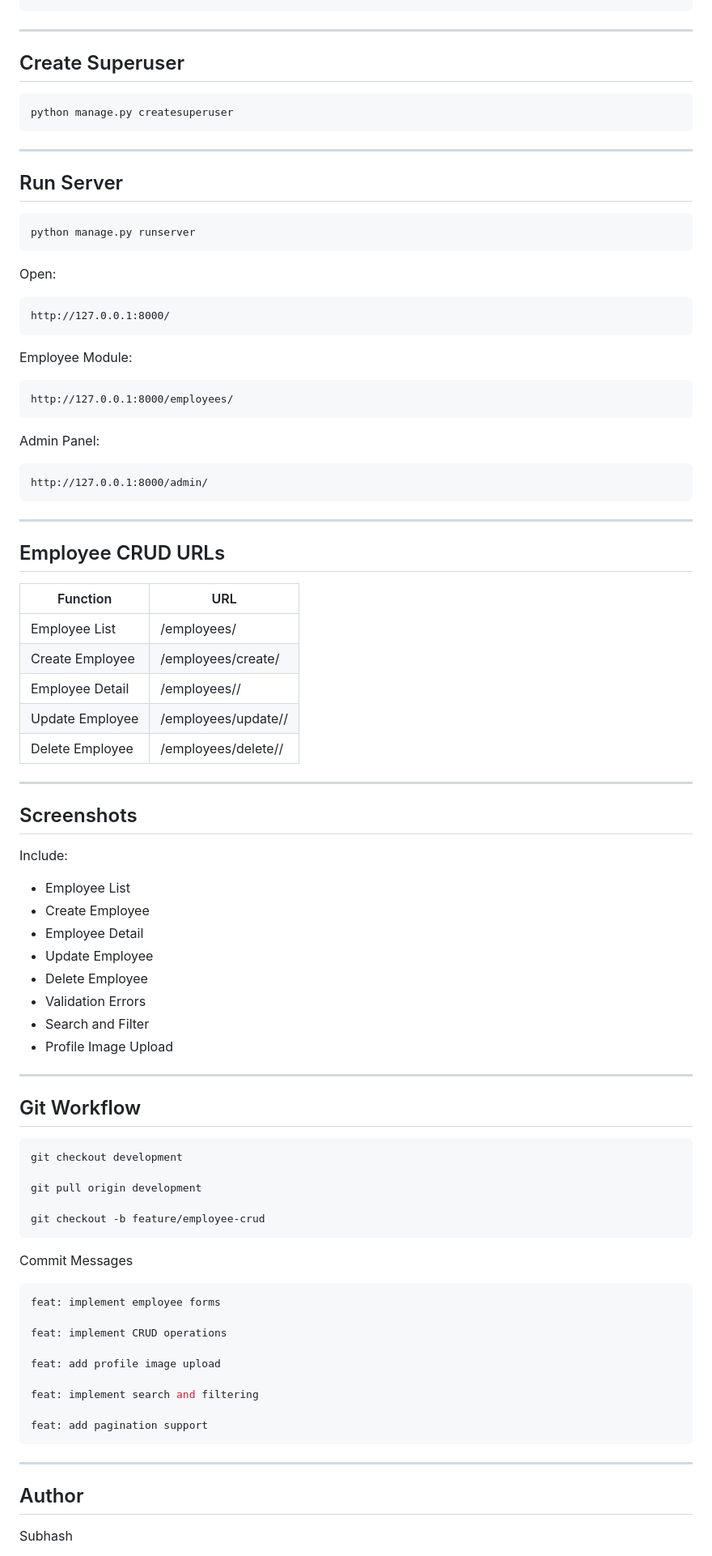
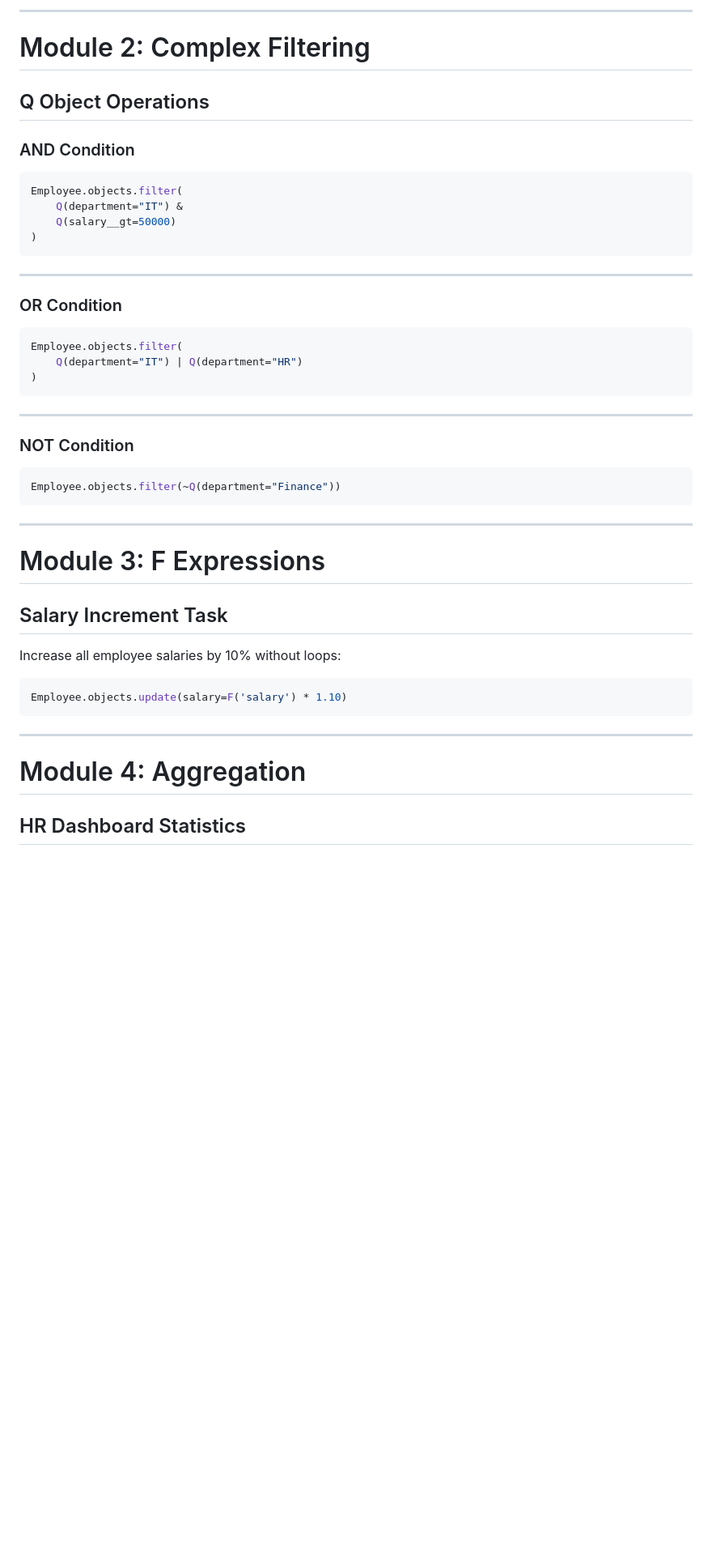
Before and after one commit to embedded-subhash/Company_portal-with-DRF, a Markdown page: READme.md, the part around one of its changes. Shown at 81% size. Drawn GitHub-style; blank space fills up the shorter version.

Commit message:
UPADATED README

````diff
--- a/READme.md
+++ b/READme.md
@@ -180,95 +115,51 @@ python manage.py migrate
+---
+
+# Module 2: Complex Filtering
+
+## Q Object Operations
+
+### AND Condition
+
+```python id="and001"
+Employee.objects.filter(
+    Q(department="IT") &
+    Q(salary__gt=50000)
+)
 ```
 
 ---
 
-## Create Superuser
+### OR Condition
 
-```bash
-python manage.py createsuperuser
+```python id="or001"
+Employee.objects.filter(
+    Q(department="IT") | Q(department="HR")
+)
 ```
 
 ---
 
-## Run Server
+### NOT Condition
 
-```bash
-python manage.py runserver
-```
-
-Open:
-
-```text
-http://127.0.0.1:8000/
-```
-
-Employee Module:
-
-```text
-http://127.0.0.1:8000/employees/
-```
-
-Admin Panel:
-
-```text
-http://127.0.0.1:8000/admin/
+```python id="not001"
+Employee.objects.filter(~Q(department="Finance"))
 ```
 
 ---
 
-## Employee CRUD URLs
+# Module 3: F Expressions
 
-| Function        | URL                     |
-| --------------- | ----------------------- |
-| Employee List   | /employees/             |
-| Create Employee | /employees/create/      |
-| Employee Detail | /employees/<id>/        |
-| Update Employee | /employees/update/<id>/ |
-| Delete Employee | /employees/delete/<id>/ |
+## Salary Increment Task
 
----
+Increase all employee salaries by 10% without loops:
 
-## Screenshots
-
-Include:
-
-* Employee List
-* Create Employee
-* Employee Detail
-* Update Employee
-* Delete Employee
-* Validation Errors
-* Search and Filter
-* Profile Image Upload
-
----
-
-## Git Workflow
-
-```bash
-git checkout development
-
-git pull origin development
-
-git checkout -b feature/employee-crud
-```
-
-Commit Messages
-
-```bash
-feat: implement employee forms
-
-feat: implement CRUD operations
-
-feat: add profile image upload
-
-feat: implement search and filtering
-
-feat: add pagination support
+```python id="fexp01"
+Employee.objects.update(salary=F('salary') * 1.10)
 ```
 
 ---
 
-## Author
+# Module 4: Aggregation
 
-Subhash
+## HR Dashboard Statistics
 
````
Also changed, not shown: other parts of READme.md (+413 -147 lines).
